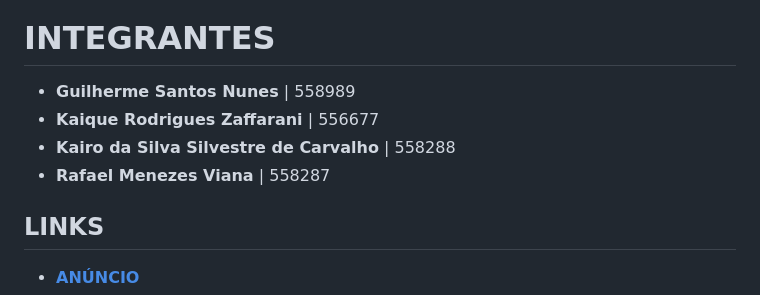
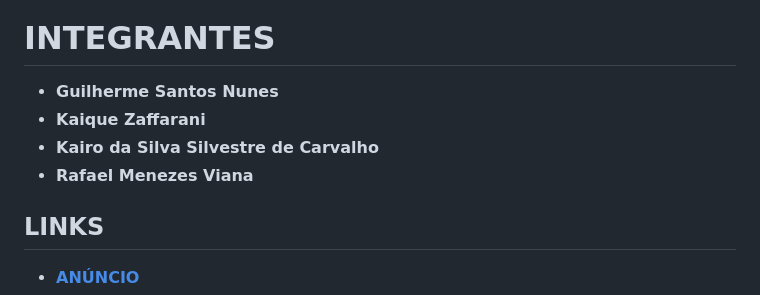
Before and after one commit to Z4FFARANI-EDUCATIONAL/SEM2-CP2-FRONT-END-DESIGN, a Markdown page: README.md, the part around the change. Rendered like a GitHub page.

```diff
--- a/README.md
+++ b/README.md
@@ -1,10 +1,10 @@
 ![banner](./docs/assets/banner.png)
 
 # INTEGRANTES
-- **Guilherme Santos Nunes** | 558989
-- **Kaique Rodrigues Zaffarani** | 556677
-- **Kairo da Silva Silvestre de Carvalho** | 558288
-- **Rafael Menezes Viana** | 558287
+- **Guilherme Santos Nunes**
+- **Kaique Zaffarani**
+- **Kairo da Silva Silvestre de Carvalho**
+- **Rafael Menezes Viana**
 
 ## LINKS
 - **[ANÚNCIO](https://www.airbnb.com.br/rooms/43811303?source_impression_id=p3_1725563193_P3JqSKx1Z7hlryIk&check_in=2024-10-01&guests=1&adults=1&check_out=2024-10-06)**
```
